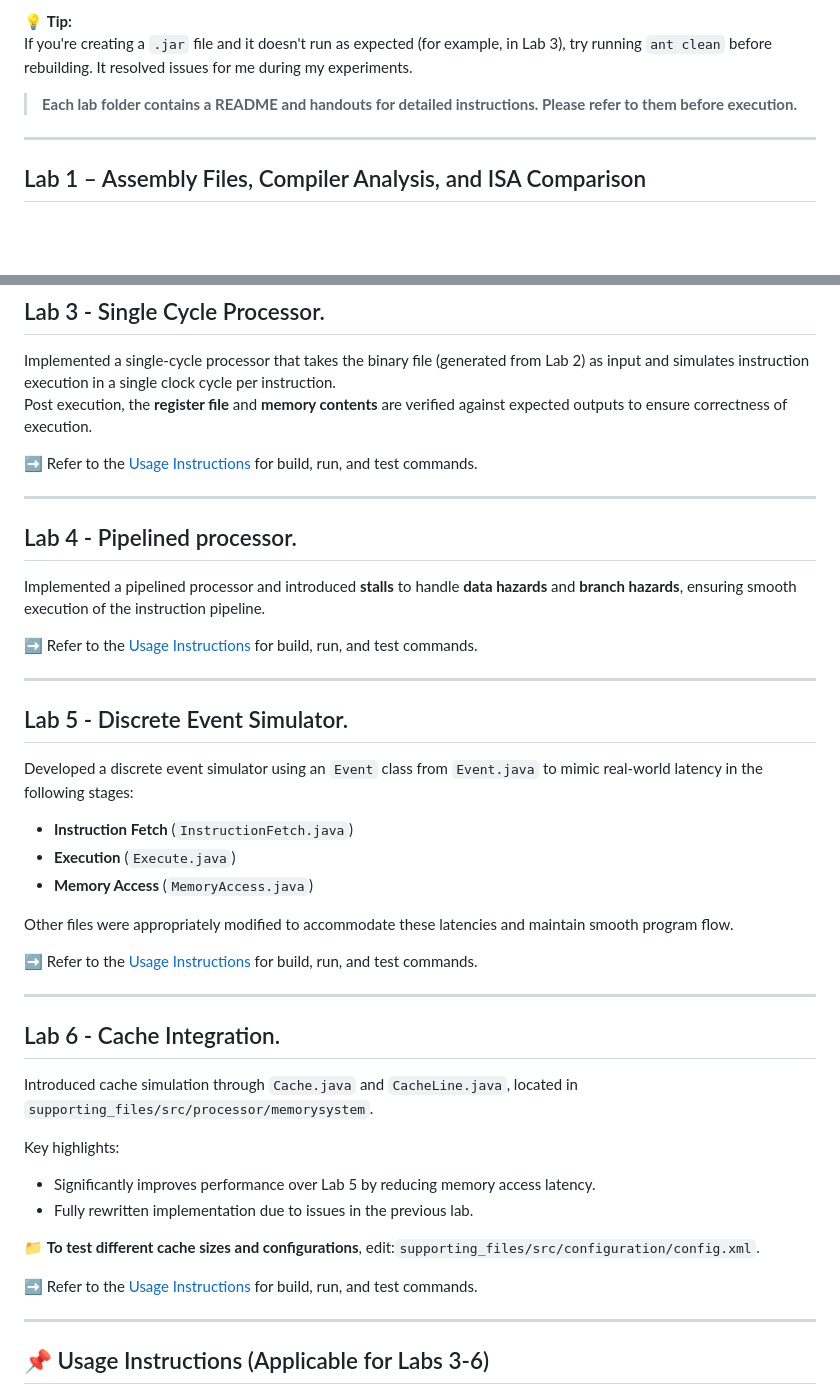
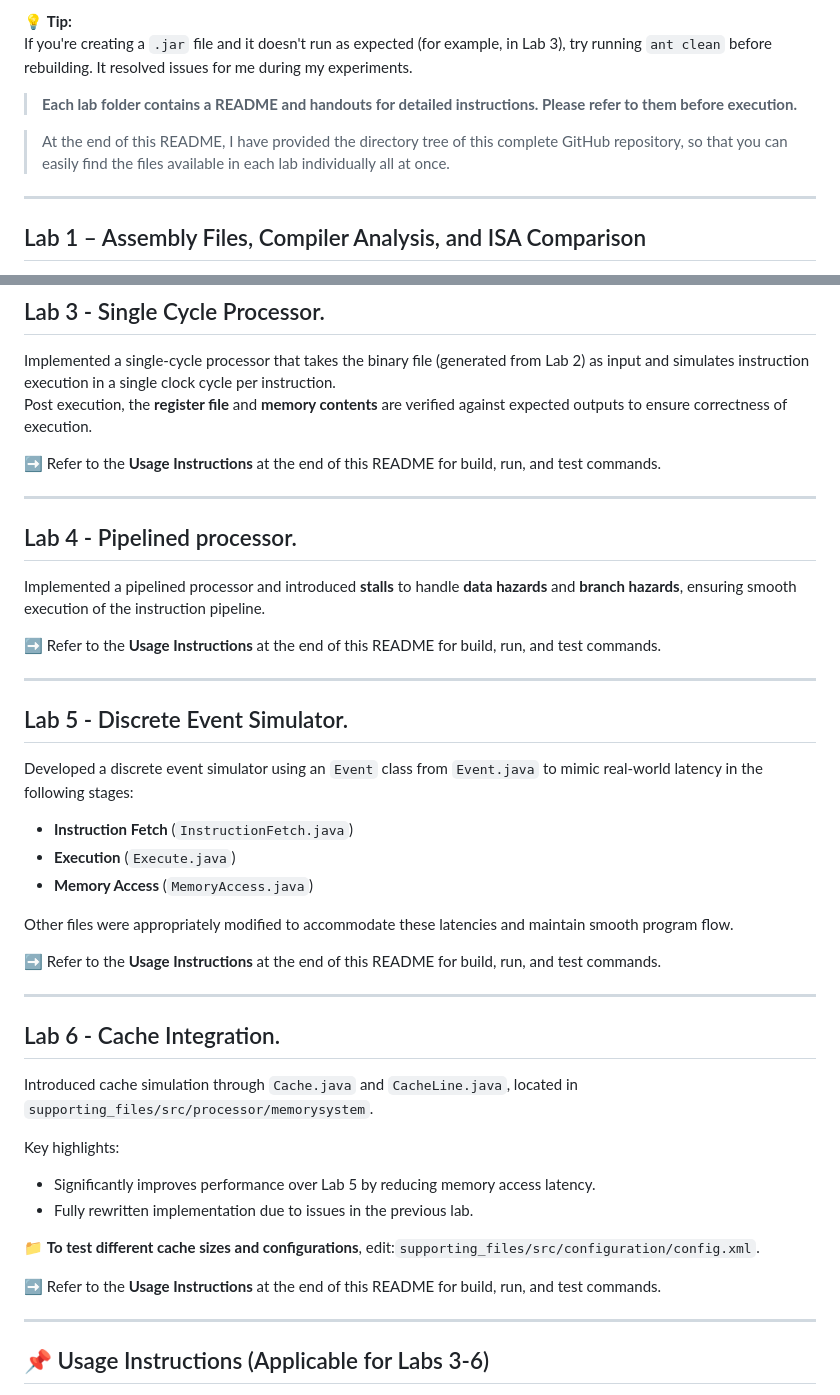
Before and after one commit to PriyanshuRao-code/Computer-Architecture-Lab, a Markdown page: README.md, 2 parts joined by grey strips. Drawn GitHub-style; blank space fills up the shorter version.

```diff
--- a/README.md
+++ b/README.md
@@ -9,6 +9,8 @@ For Lab 6, I made significant changes compared to Lab 5 due to recurring errors.
 If you're creating a `.jar` file and it doesn't run as expected (for example, in Lab 3), try running `ant clean` before rebuilding. It resolved issues for me during my experiments.
 
 > **Each lab folder contains a README and handouts for detailed instructions. Please refer to them before execution.**
+
+> At the end of this README, I have provided the directory tree of this complete GitHub repository, so that you can easily find the files available in each lab individually all at once.
 
 ---
 
@@ -81,7 +83,7 @@ Implemented a single-cycle processor that takes the binary file (generated from
 Post execution, the **register file** and **memory contents** are verified against expected outputs to ensure correctness of execution.
 
 
-➡️ Refer to the [Usage Instructions](#usage-instructions-applicable-for-labs-3-6) for build, run, and test commands.
+➡️ Refer to the **Usage Instructions** at the end of this README for build, run, and test commands.
 
 ---
 
@@ -90,7 +92,7 @@ Post execution, the **register file** and **memory contents** are verified again
 Implemented a pipelined processor and introduced **stalls** to handle **data hazards** and **branch hazards**, ensuring smooth execution of the instruction pipeline.
 
 
-➡️ Refer to the [Usage Instructions](#usage-instructions-applicable-for-labs-3-6) for build, run, and test commands.
+➡️ Refer to the **Usage Instructions** at the end of this README for build, run, and test commands.
 
 ---
 
@@ -104,7 +106,8 @@ Developed a discrete event simulator using an `Event` class from `Event.java` to
 Other files were appropriately modified to accommodate these latencies and maintain smooth program flow.
 
 
-➡️ Refer to the [Usage Instructions](#usage-instructions-applicable-for-labs-3-6) for build, run, and test commands.
+➡️ Refer to the **Usage Instructions** at the end of this README for build, run, and test commands.
+
 
 ---
 
@@ -118,7 +121,8 @@ Key highlights:
 
 📁 **To test different cache sizes and configurations**, edit:`supporting_files/src/configuration/config.xml`.
 
-➡️ Refer to the [Usage Instructions](#usage-instructions-applicable-for-labs-3-6) for build, run, and test commands.
+➡️ Refer to the **Usage Instructions** at the end of this README for build, run, and test commands.
+
 
 ---
 
```
